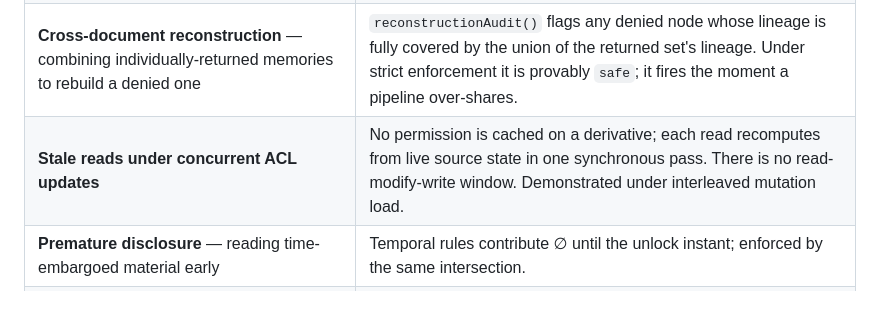
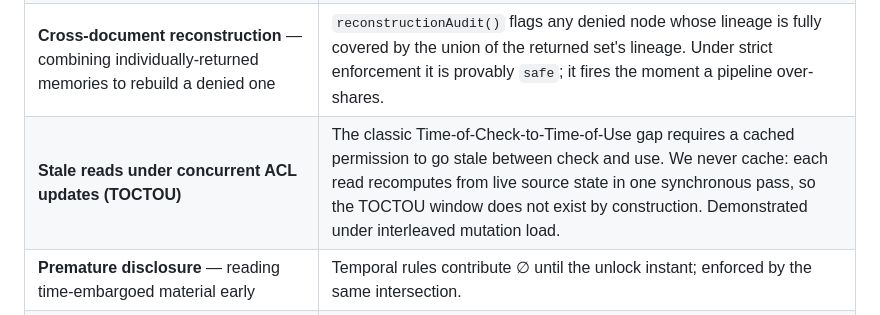
Before and after one commit to phoenicon/onion-loop-memory-guard, a Markdown page: docs/SECURITY-MODEL.md, the part around the change. Drawn GitHub-style.

```diff
--- a/docs/SECURITY-MODEL.md
+++ b/docs/SECURITY-MODEL.md
@@ -22,7 +22,7 @@ That is the whole guarantee. Everything else is a consequence of it.
 | **Prompt-injection of the permission decision** | The model is not on the decision path. No prompt can talk the gate into "just this once." |
 | **Metadata / side-channel inference** — learning a confidential item *exists* from a denied result's title or lineage | Denied nodes are returned as opaque tombstones (`{id, visible:false}`). `auditLeaks()` asserts no exposed field references an uncleared source. |
 | **Cross-document reconstruction** — combining individually-returned memories to rebuild a denied one | `reconstructionAudit()` flags any denied node whose lineage is fully covered by the union of the returned set's lineage. Under strict enforcement it is provably `safe`; it fires the moment a pipeline over-shares. |
-| **Stale reads under concurrent ACL updates** | No permission is cached on a derivative; each read recomputes from live source state in one synchronous pass. There is no read-modify-write window. Demonstrated under interleaved mutation load. |
+| **Stale reads under concurrent ACL updates (TOCTOU)** | The classic Time-of-Check-to-Time-of-Use gap requires a cached permission to go stale between check and use. We never cache: each read recomputes from live source state in one synchronous pass, so the TOCTOU window does not exist by construction. Demonstrated under interleaved mutation load. |
 | **Premature disclosure** — reading time-embargoed material early | Temporal rules contribute ∅ until the unlock instant; enforced by the same intersection. |
 | **Audit tampering** — editing the log after the fact | FNV-1a hash chain (`hash = fnv1a(prev + payload)`); any edit breaks every subsequent link. `verifyChain()` returns the exact broken sequence number. HCS anchoring adds an independent timestamp. |
 
```
Also changed, not shown: README.md (+4 -3 lines).
